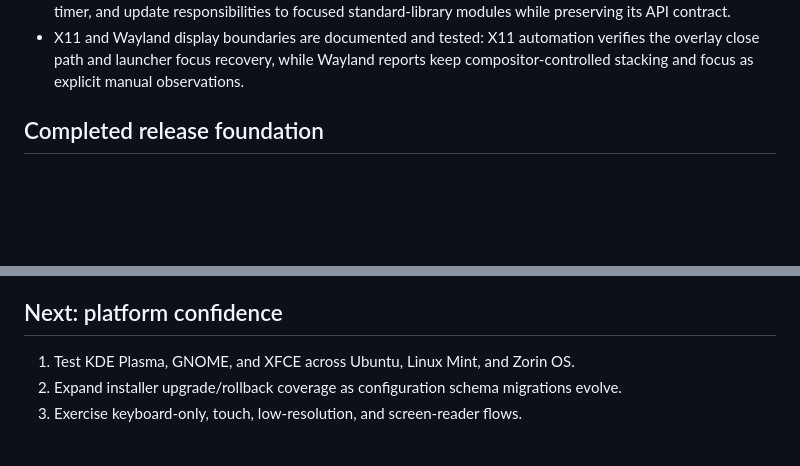
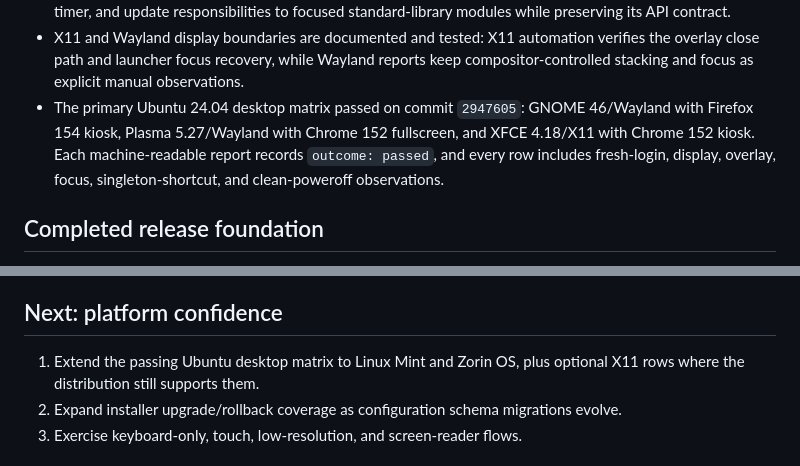
Before and after one commit to TrissyGE/cozy-kids-launcher, a Markdown page: docs/TECHNICAL_AUDIT.md, 2 parts joined by grey strips. Rendered like a GitHub page; blank space fills up the shorter version.

Commit message:
Record the passing desktop release matrix

```diff
--- a/docs/TECHNICAL_AUDIT.md
+++ b/docs/TECHNICAL_AUDIT.md
@@ -19,6 +19,7 @@ This audit captures the modernization priorities identified in August 2026. The
 - The frontend is split into focused CSS, shared state, launcher UI, Parent settings, and runtime-control modules while retaining the dependency-free installer and runtime.
 - The local server delegates authentication, configuration, application discovery, process launching, media, timer, and update responsibilities to focused standard-library modules while preserving its API contract.
 - X11 and Wayland display boundaries are documented and tested: X11 automation verifies the overlay close path and launcher focus recovery, while Wayland reports keep compositor-controlled stacking and focus as explicit manual observations.
+- The primary Ubuntu 24.04 desktop matrix passed on commit `2947605`: GNOME 46/Wayland with Firefox 154 kiosk, Plasma 5.27/Wayland with Chrome 152 fullscreen, and XFCE 4.18/X11 with Chrome 152 kiosk. Each machine-readable report records `outcome: passed`, and every row includes fresh-login, display, overlay, focus, singleton-shortcut, and clean-poweroff observations.
 
 ## Completed release foundation
 
@@ -32,7 +33,7 @@ This audit captures the modernization priorities identified in August 2026. The
 
 ## Next: platform confidence
 
-1. Test KDE Plasma, GNOME, and XFCE across Ubuntu, Linux Mint, and Zorin OS.
+1. Extend the passing Ubuntu desktop matrix to Linux Mint and Zorin OS, plus optional X11 rows where the distribution still supports them.
 2. Expand installer upgrade/rollback coverage as configuration schema migrations evolve.
 3. Exercise keyboard-only, touch, low-resolution, and screen-reader flows.
 
```
Also changed, not shown: docs/ROADMAP.md (+2 -2 lines).
